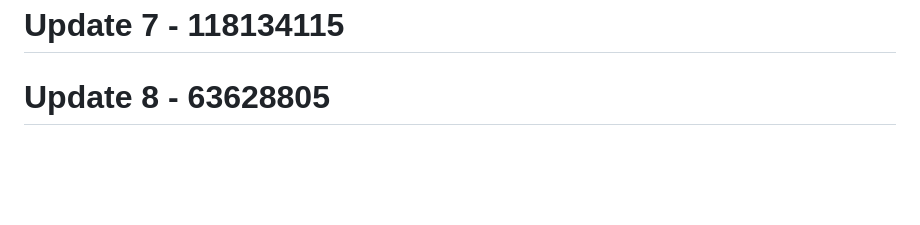
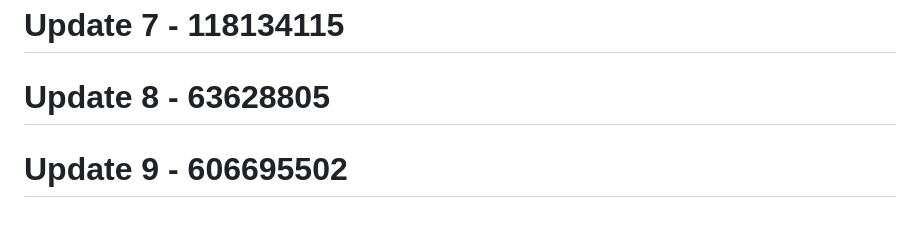
Before and after one commit to RootBugs/TEMP_BYPASS, a Markdown page: README.md, the part around the change. Rendered like a GitHub page; blank space fills up the shorter version.

```diff
--- a/README.md
+++ b/README.md
@@ -519,3 +519,5 @@ This tool is provided **for authorized security testing and educational purposes
 # Update 7 - 118134115
 
 # Update 8 - 63628805
+
+# Update 9 - 606695502
```
